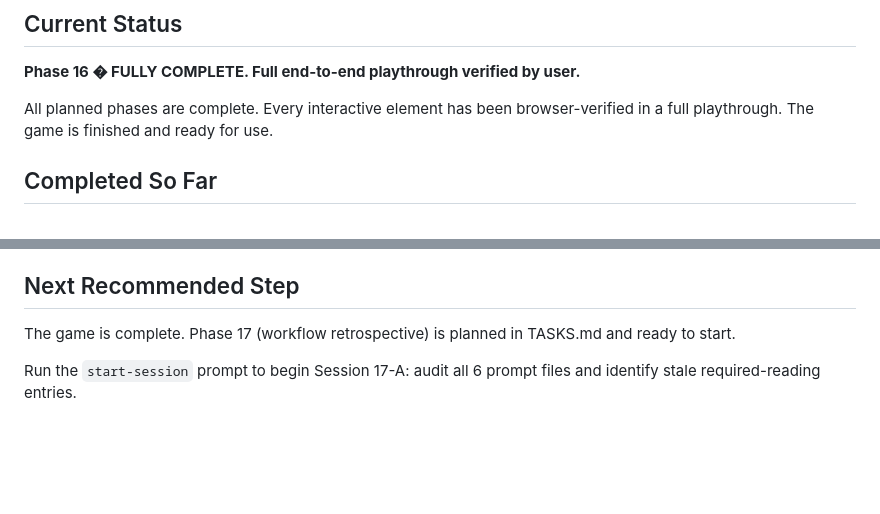
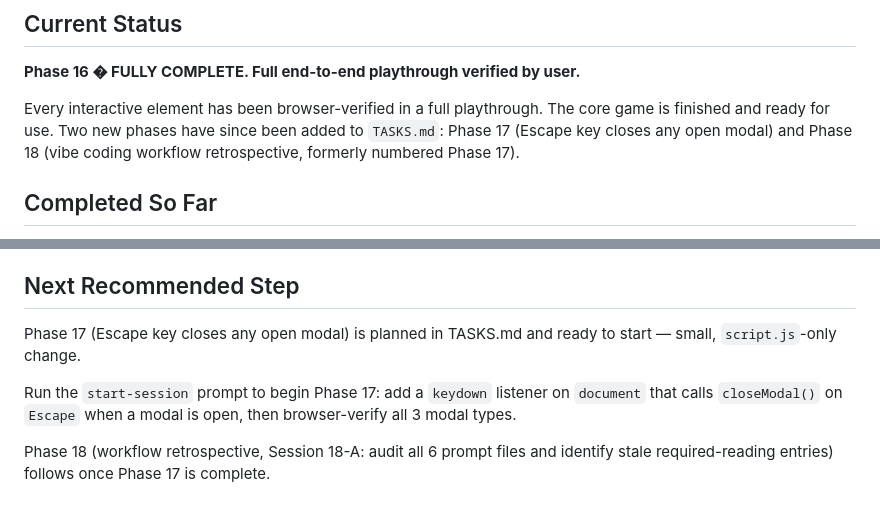
Before and after one commit to QuocDatTranHa/patent-detective-mini-game, a Markdown page: HANDOVER.md, 2 parts joined by grey strips. Rendered like a GitHub page; blank space fills up the shorter version.

Commit message:
updated handover & tasks

```diff
--- a/HANDOVER.md
+++ b/HANDOVER.md
@@ -6,7 +6,7 @@ This file gives the next coding agent the current project status and recommended
 
 **Phase 16 � FULLY COMPLETE. Full end-to-end playthrough verified by user.**
 
-All planned phases are complete. Every interactive element has been browser-verified in a full playthrough. The game is finished and ready for use.
+Every interactive element has been browser-verified in a full playthrough. The core game is finished and ready for use. Two new phases have since been added to `TASKS.md`: Phase 17 (Escape key closes any open modal) and Phase 18 (vibe coding workflow retrospective, formerly numbered Phase 17).
 
 ## Completed So Far
 
@@ -61,6 +61,8 @@ All planned phases are complete. Every interactive element has been browser-veri
 
 ## Next Recommended Step
 
-The game is complete. Phase 17 (workflow retrospective) is planned in TASKS.md and ready to start.
+Phase 17 (Escape key closes any open modal) is planned in TASKS.md and ready to start — small, `script.js`-only change.
 
-Run the `start-session` prompt to begin Session 17-A: audit all 6 prompt files and identify stale required-reading entries.
+Run the `start-session` prompt to begin Phase 17: add a `keydown` listener on `document` that calls `closeModal()` on `Escape` when a modal is open, then browser-verify all 3 modal types.
+
+Phase 18 (workflow retrospective, Session 18-A: audit all 6 prompt files and identify stale required-reading entries) follows once Phase 17 is complete.
```
Also changed, not shown: TASKS.md (+5 -5 lines).
